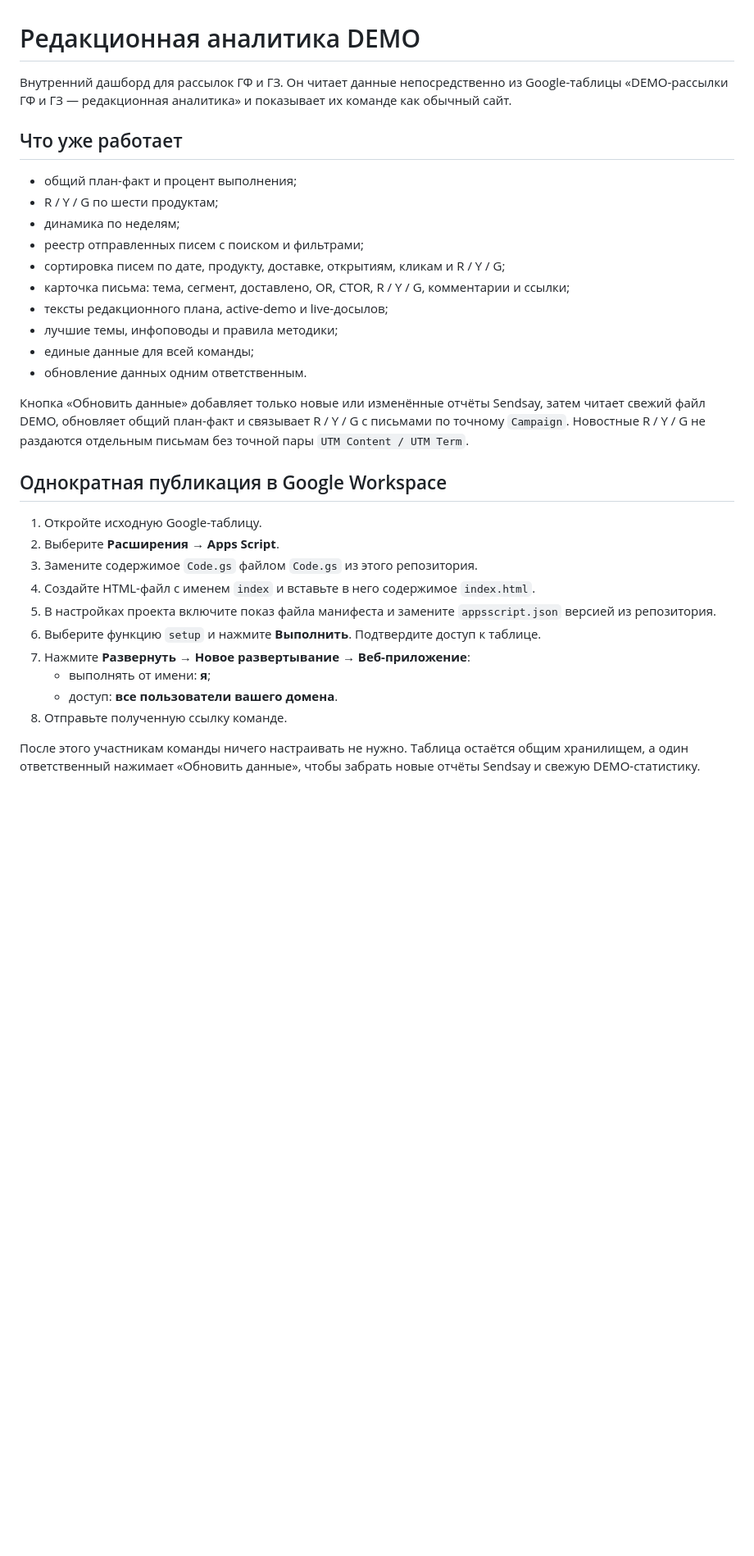
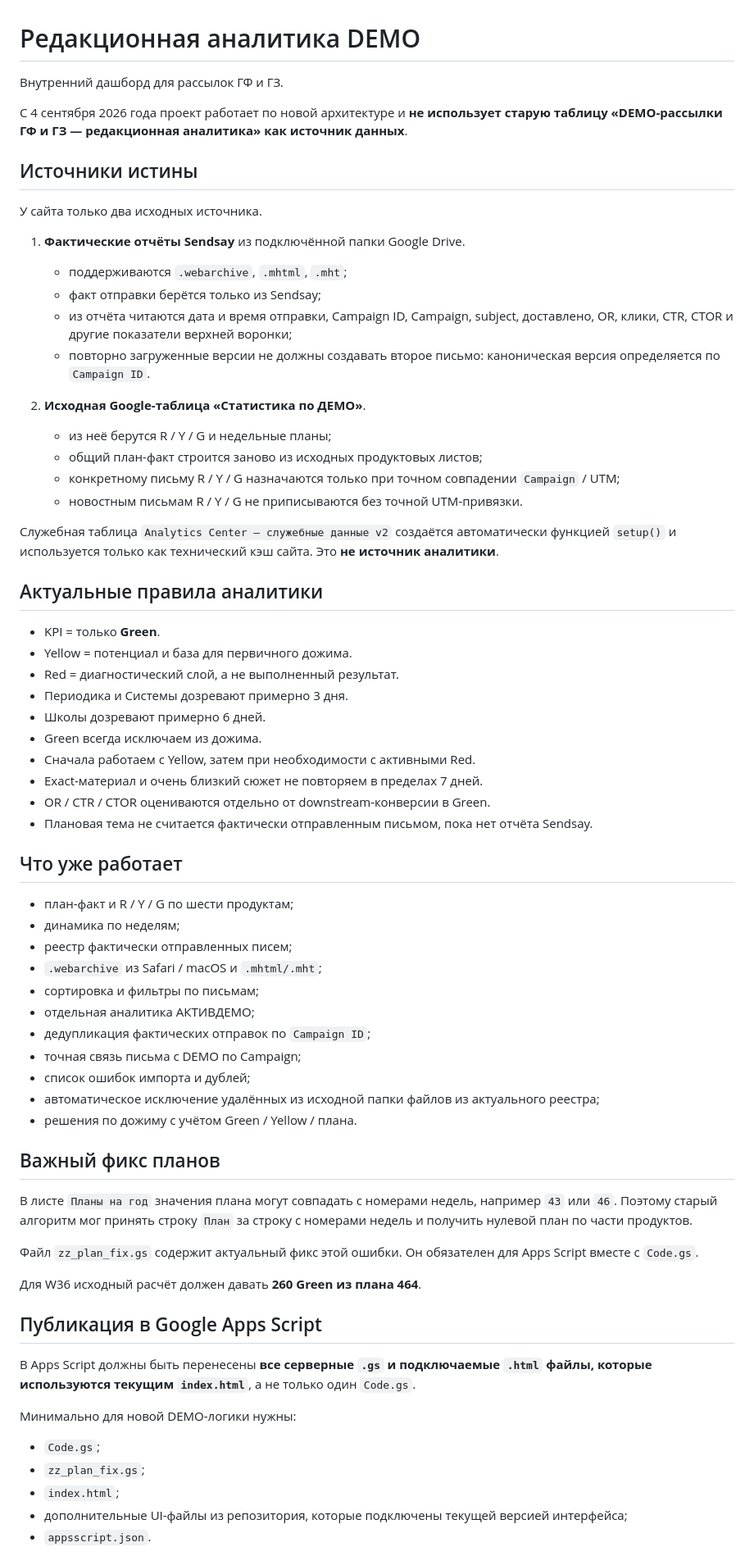
Before and after one commit to emmadivaeva-creator/analytics-center, a Markdown page: README.md, the part around one of its changes. Shown at 82% size. Rendered like a GitHub page; blank space fills up the shorter version.

Commit message:
Document new raw-source analytics architecture

```diff
--- a/README.md
+++ b/README.md
@@ -1,33 +1,71 @@
 # Редакционная аналитика DEMO
 
-Внутренний дашборд для рассылок ГФ и ГЗ. Он читает данные непосредственно из Google-таблицы «DEMO-рассылки ГФ и ГЗ — редакционная аналитика» и показывает их команде как обычный сайт.
+Внутренний дашборд для рассылок ГФ и ГЗ.
+
+С 4 сентября 2026 года проект работает по новой архитектуре и **не использует старую таблицу «DEMO-рассылки ГФ и ГЗ — редакционная аналитика» как источник данных**.
+
+## Источники истины
+
+У сайта только два исходных источника.
+
+1. **Фактические отчёты Sendsay** из подключённой папки Google Drive.
+   - поддерживаются `.webarchive`, `.mhtml`, `.mht`;
+   - факт отправки берётся только из Sendsay;
+   - из отчёта читаются дата и время отправки, Campaign ID, Campaign, subject, доставлено, OR, клики, CTR, CTOR и другие показатели верхней воронки;
+   - повторно загруженные версии не должны создавать второе письмо: каноническая версия определяется по `Campaign ID`.
+
+2. **Исходная Google-таблица «Статистика по ДЕМО»**.
+   - из неё берутся R / Y / G и недельные планы;
+   - общий план-факт строится заново из исходных продуктовых листов;
+   - конкретному письму R / Y / G назначаются только при точном совпадении `Campaign` / UTM;
+   - новостным письмам R / Y / G не приписываются без точной UTM-привязки.
+
+Служебная таблица `Analytics Center — служебные данные v2` создаётся автоматически функцией `setup()` и используется только как технический кэш сайта. Это **не источник аналитики**.
+
+## Актуальные правила аналитики
+
+- KPI = только **Green**.
+- Yellow = потенциал и база для первичного дожима.
+- Red = диагностический слой, а не выполненный результат.
+- Периодика и Системы дозревают примерно 3 дня.
+- Школы дозревают примерно 6 дней.
+- Green всегда исключаем из дожима.
+- Сначала работаем с Yellow, затем при необходимости с активными Red.
+- Exact-материал и очень близкий сюжет не повторяем в пределах 7 дней.
+- OR / CTR / CTOR оцениваются отдельно от downstream-конверсии в Green.
+- Плановая тема не считается фактически отправленным письмом, пока нет отчёта Sendsay.
 
 ## Что уже работает
 
-- общий план-факт и процент выполнения;
-- R / Y / G по шести продуктам;
+- план-факт и R / Y / G по шести продуктам;
 - динамика по неделям;
-- реестр отправленных писем с поиском и фильтрами;
-- сортировка писем по дате, продукту, доставке, открытиям, кликам и R / Y / G;
-- карточка письма: тема, сегмент, доставлено, OR, CTOR, R / Y / G, комментарии и ссылки;
-- тексты редакционного плана, active-demo и live-досылов;
-- лучшие темы, инфоповоды и правила методики;
-- единые данные для всей команды;
-- обновление данных одним ответственным.
+- реестр фактически отправленных писем;
+- `.webarchive` из Safari / macOS и `.mhtml/.mht`;
+- сортировка и фильтры по письмам;
+- отдельная аналитика АКТИВДЕМО;
+- дедупликация фактических отправок по `Campaign ID`;
+- точная связь письма с DEMO по Campaign;
+- список ошибок импорта и дублей;
+- автоматическое исключение удалённых из исходной папки файлов из актуального реестра;
+- решения по дожиму с учётом Green / Yellow / плана.
 
-Кнопка «Обновить данные» добавляет только новые или изменённые отчёты Sendsay, затем читает свежий файл DEMO, обновляет общий план-факт и связывает R / Y / G с письмами по точному `Campaign`. Новостные R / Y / G не раздаются отдельным письмам без точной пары `UTM Content / UTM Term`.
+## Важный фикс планов
 
-## Однократная публикация в Google Workspace
+В листе `Планы на год` значения плана могут совпадать с номерами недель, например `43` или `46`. Поэтому старый алгоритм мог принять строку `План` за строку с номерами недель и получить нулевой план по части продуктов.
 
-1. Откройте исходную Google-таблицу.
-2. Выберите **Расширения → Apps Script**.
-3. Замените содержимое `Code.gs` файлом `Code.gs` из этого репозитория.
-4. Создайте HTML-файл с именем `index` и вставьте в него содержимое `index.html`.
-5. В настройках проекта включите показ файла манифеста и замените `appsscript.json` версией из репозитория.
-6. Выберите функцию `setup` и нажмите **Выполнить**. Подтвердите доступ к таблице.
-7. Нажмите **Развернуть → Новое развертывание → Веб-приложение**:
-   - выполнять от имени: **я**;
-   - доступ: **все пользователи вашего домена**.
-8. Отправьте полученную ссылку команде.
+Файл `zz_plan_fix.gs` содержит актуальный фикс этой ошибки. Он обязателен для Apps Script вместе с `Code.gs`.
 
-После этого участникам команды ничего настраивать не нужно. Таблица остаётся общим хранилищем, а один ответственный нажимает «Обновить данные», чтобы забрать новые отчёты Sendsay и свежую DEMO-статистику.
+Для W36 исходный расчёт должен давать **260 Green из плана 464**.
+
+## Публикация в Google Apps Script
+
+В Apps Script должны быть перенесены **все серверные `.gs` и подключаемые `.html` файлы, которые используются текущим `index.html`**, а не только один `Code.gs`.
+
+Минимально для новой DEMO-логики нужны:
+
+- `Code.gs`;
+- `zz_plan_fix.gs`;
+- `index.html`;
+- дополнительные UI-файлы из репозитория, которые подключены текущей версией интерфейса;
+- `appsscript.json`.
+
```
Also changed, not shown: other parts of README.md (+16 -4 lines).
